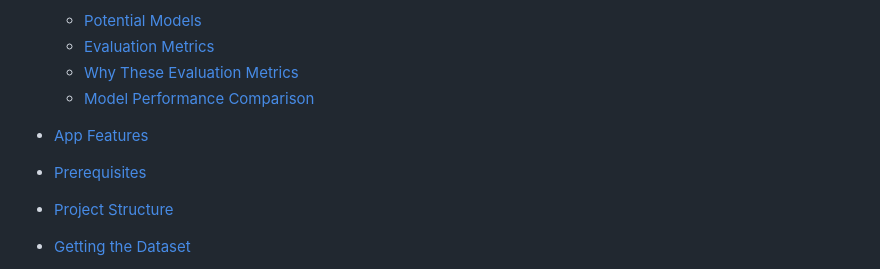
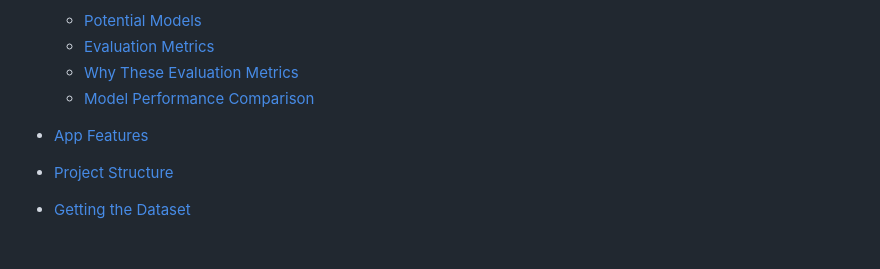
Before and after one commit to Guilhermertp/machine-learning-zoomcamp2025, a Markdown page: CapstoneProj/Readme.md, the part around one of its changes. GitHub-like rendering; blank space fills up the shorter version.

```diff
--- a/CapstoneProj/Readme.md
+++ b/CapstoneProj/Readme.md
@@ -32,7 +32,6 @@
   * [Why These Evaluation Metrics](#why-these-evaluation-metrics)
   * [Model Performance Comparison](#model-performance-comparison)
 * [App Features](#app-features)
-* [Prerequisites](#prerequisites)
 * [Project Structure](#project-structure)
 * [Getting the Dataset](#getting-the-dataset)
 
```
Also changed, not shown: other parts of CapstoneProj/Readme.md (+0 -2 lines).
